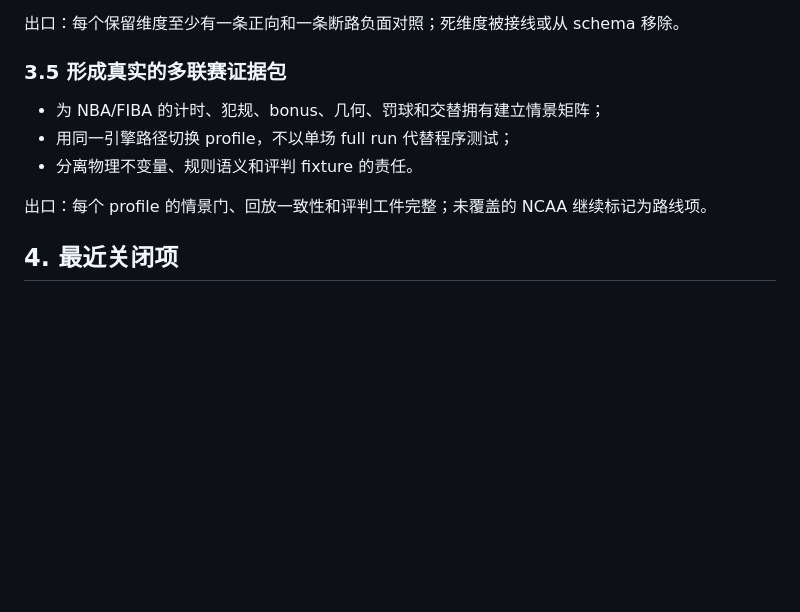
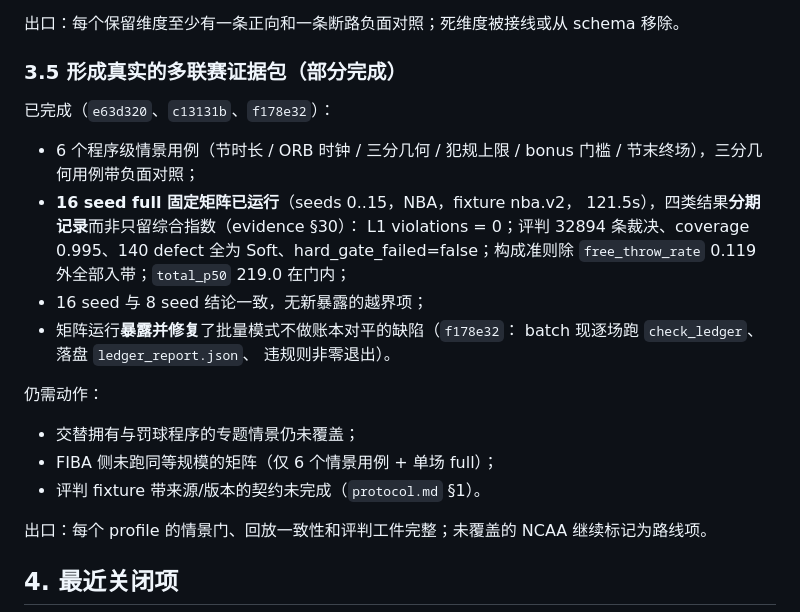
Before and after one commit to disaeye/nba-sim, a Markdown page: docs/dev/status.md, the part around the change. Drawn GitHub-style; blank space fills up the shorter version.

Commit message:
docs(status): D11.2 固定种子矩阵已运行，多联赛证据包部分完成
§3.5 由「全是待办」改为「已完成 / 仍需动作」：

已完成（e63d320 / c13131b / f178e32）：
- 6 个程序级情景用例（含几何差异的负面对照）；
- 16 seed full 固定矩阵已运行（NBA / nba.v2 / 121.5s），四类结果分期
  记录（L1=0、评判 coverage 0.995 且 140 defect 全为 Soft、构成准则除
  free_throw_rate 外全部入带、total_p50 219.0）；16 与 8 seed 结论一致；
- 矩阵运行暴露并修复了批量模式不做账本对平的缺陷。

仍需动作：交替拥有/罚球程序专题未覆盖；FIBA 侧未跑同等规模矩阵；
评判 fixture 的来源/版本契约未完成。

```diff
--- a/docs/dev/status.md
+++ b/docs/dev/status.md
@@ -123,11 +123,27 @@
 
 出口：每个保留维度至少有一条正向和一条断路负面对照；死维度被接线或从 schema 移除。
 
-### 3.5 形成真实的多联赛证据包
+### 3.5 形成真实的多联赛证据包（部分完成）
 
-- 为 NBA/FIBA 的计时、犯规、bonus、几何、罚球和交替拥有建立情景矩阵；
-- 用同一引擎路径切换 profile，不以单场 full run 代替程序测试；
-- 分离物理不变量、规则语义和评判 fixture 的责任。
+已完成（`e63d320`、`c13131b`、`f178e32`）：
+
+- 6 个程序级情景用例（节时长 / ORB 时钟 / 三分几何 / 犯规上限 /
+  bonus 门槛 / 节末终场），三分几何用例带负面对照；
+- **16 seed full 固定矩阵已运行**（seeds 0..15，NBA，fixture nba.v2，
+  121.5s），四类结果**分期记录**而非只留综合指数（evidence §30）：
+  L1 violations = 0；评判 32894 条裁决、coverage 0.995、140 defect
+  全为 Soft、hard_gate_failed=false；构成准则除 `free_throw_rate`
+  0.119 外全部入带；`total_p50` 219.0 在门内；
+- 16 seed 与 8 seed 结论一致，无新暴露的越界项；
+- 矩阵运行**暴露并修复**了批量模式不做账本对平的缺陷（`f178e32`：
+  batch 现逐场跑 `check_ledger`、落盘 `ledger_report.json`、
+  违规则非零退出）。
+
+仍需动作：
+
+- 交替拥有与罚球程序的专题情景仍未覆盖；
+- FIBA 侧未跑同等规模的矩阵（仅 6 个情景用例 + 单场 full）；
+- 评判 fixture 带来源/版本的契约未完成（`protocol.md` §1）。
 
 出口：每个 profile 的情景门、回放一致性和评判工件完整；未覆盖的 NCAA 继续标记为路线项。
 
```
